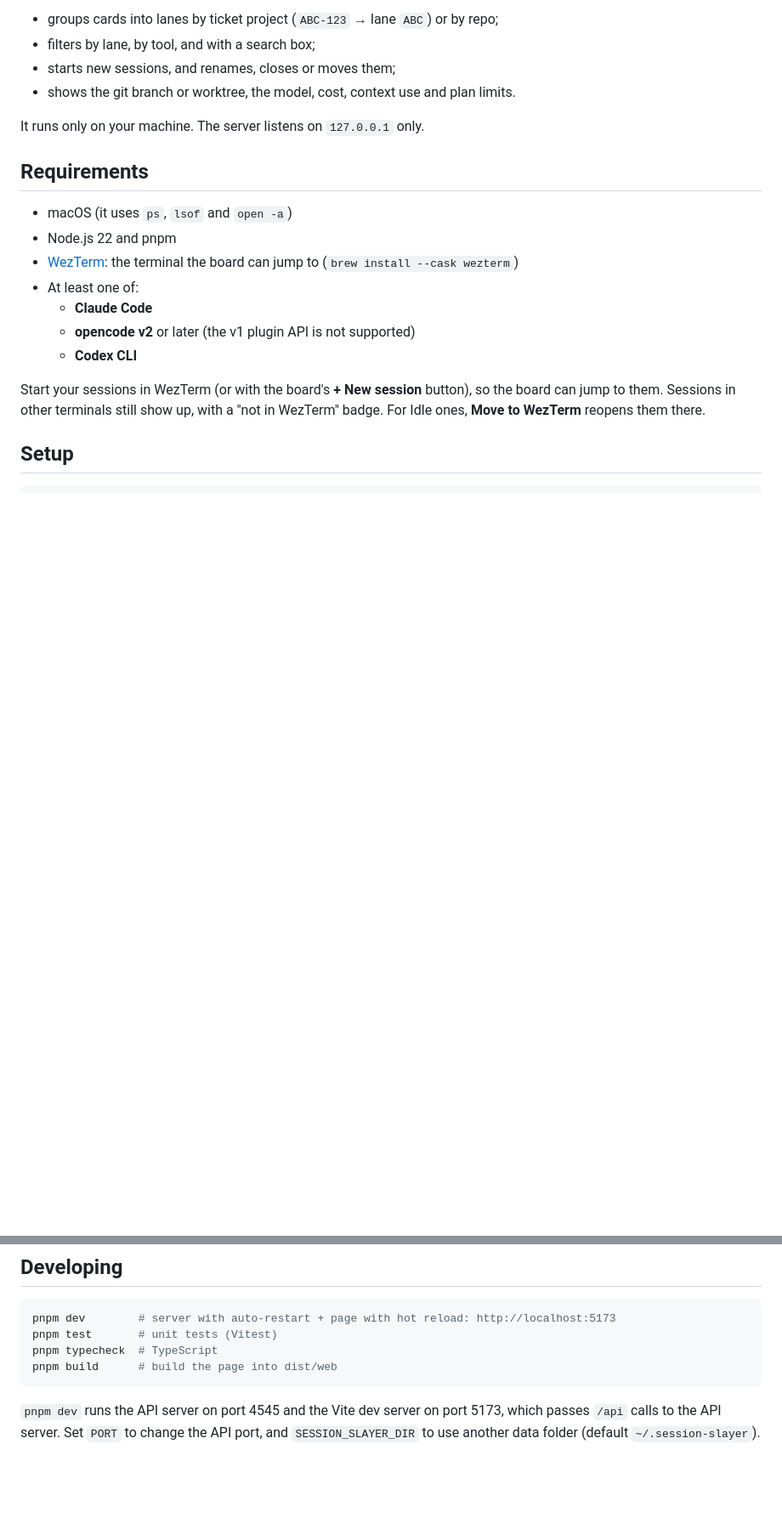
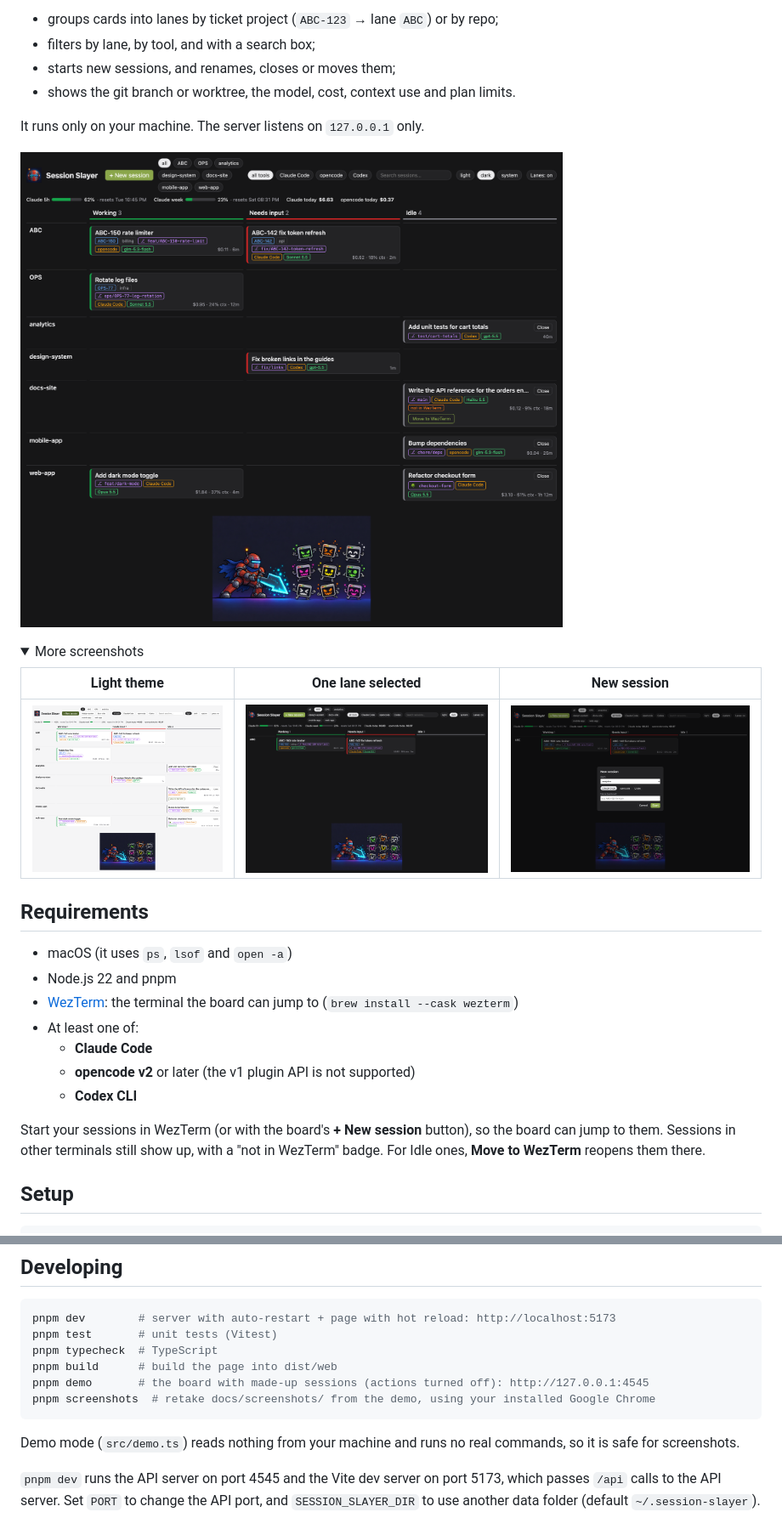
Before and after one commit to aletzo/session-slayer, a Markdown page: README.md, 2 parts joined by grey strips. Shown at 85% size. Drawn GitHub-style; pictures changed too: docs/screenshots/board-dark.png (added), docs/screenshots/board-light.png (added), docs/screenshots/filtered.png (added); folded sections open; blank space fills up the shorter version.

Commit message:
docs: screenshots in the README

````diff
--- a/README.md
+++ b/README.md
@@ -16,6 +16,17 @@ Click a card to jump to that session's terminal tab. The board also:
 - shows the git branch or worktree, the model, cost, context use and plan limits.
 
 It runs only on your machine. The server listens on `127.0.0.1` only.
+
+![The board in dark mode](docs/screenshots/board-dark.png)
+
+<details>
+<summary>More screenshots</summary>
+
+| Light theme | One lane selected | New session |
+|---|---|---|
+| ![Light theme](docs/screenshots/board-light.png) | ![Filtered by the ABC lane](docs/screenshots/filtered.png) | ![New session dialog](docs/screenshots/new-session.png) |
+
+</details>
 
 ## Requirements
 
@@ -90,7 +101,11 @@ pnpm dev        # server with auto-restart + page with hot reload: http://localh
 pnpm test       # unit tests (Vitest)
 pnpm typecheck  # TypeScript
 pnpm build      # build the page into dist/web
+pnpm demo       # the board with made-up sessions (actions turned off): http://127.0.0.1:4545
+pnpm screenshots  # retake docs/screenshots/ from the demo, using your installed Google Chrome
 ```
+
+Demo mode (`src/demo.ts`) reads nothing from your machine and runs no real commands, so it is safe for screenshots.
 
 `pnpm dev` runs the API server on port 4545 and the Vite dev server on port 5173, which passes `/api` calls to the API server. Set `PORT` to change the API port, and `SESSION_SLAYER_DIR` to use another data folder (default `~/.session-slayer`).
 
````
